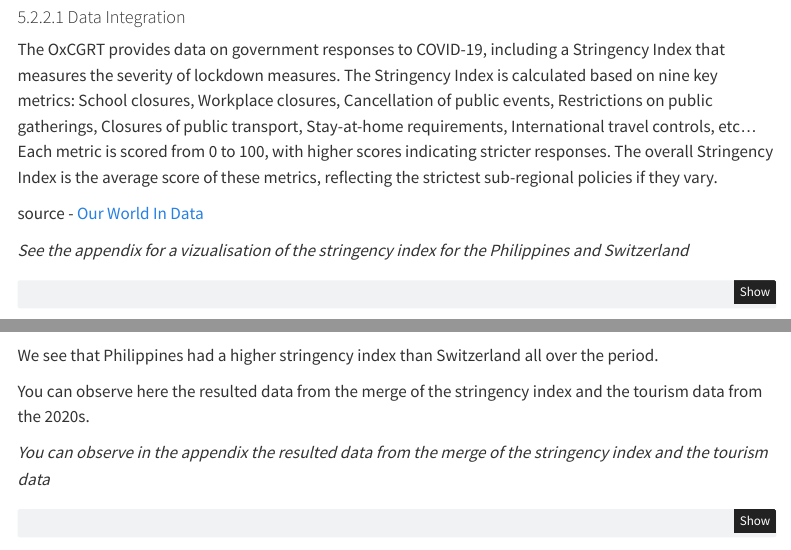
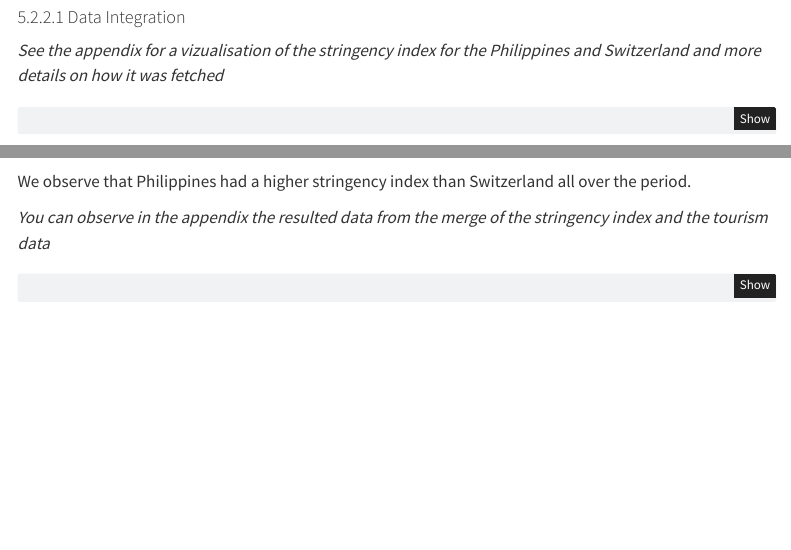
Before and after one commit to Ualh/swiss_tourism_forecast, a Quarto document (docs/index.qmd): the page in a window 1100 px wide, from 13580 px down before the commit and from 13310 px down after it, so that both start at the same text, and a second part further down, joined at a grey line. Rendered offline with R 4.5, knitr and Pandoc in place of Quarto, with nearby package versions; some code elsewhere in the file could not run offline; menus at the side of the page are left out; common packages that the code uses without loading them are loaded.

Commit message:
removing further

````diff
--- a/docs/index.qmd
+++ b/docs/index.qmd
@@ -636,10 +634,6 @@ The COVID-19 pandemic is considered a Black Swan event due to its unpredictable
 #### Data Integration
 
-The OxCGRT provides data on government responses to COVID-19, including a Stringency Index that measures the severity of lockdown measures. The Stringency Index is calculated based on nine key metrics: School closures, Workplace closures, Cancellation of public events, Restrictions on public gatherings, Closures of public transport, Stay-at-home requirements, International travel controls, etc… Each metric is scored from 0 to 100, with higher scores indicating stricter responses. The overall Stringency Index is the average score of these metrics, reflecting the strictest sub-regional policies if they vary.
-
-source - [Our World In Data](https://datacatalog.med.nyu.edu/dataset/10394)
-
-*See the appendix for a vizualisation of the stringency index for the Philippines and Switzerland*
+*See the appendix for a vizualisation of the stringency index for the Philippines and Switzerland and more details on how it was fetched*
 
 ```{r}
 # Convert data to a time series object
@@ -689,9 +683,7 @@ stringency_zh <- ggplot(merged_data, aes(x = date, y = avg_stringency_index_PH,
                      labels = c("Philippines", "Switzerland"))
 ```
 
-We see that Philippines had a higher stringency index than Switzerland all over the period.
-
-You can observe here the resulted data from the merge of the stringency index and the tourism data from the 2020s.
+We observe that Philippines had a higher stringency index than Switzerland all over the period.
 
 *You can observe in the appendix the resulted data from the merge of the stringency index and the tourism data*
 
````
Also changed, not shown: docs/index.qmd (18 more changed lines).
